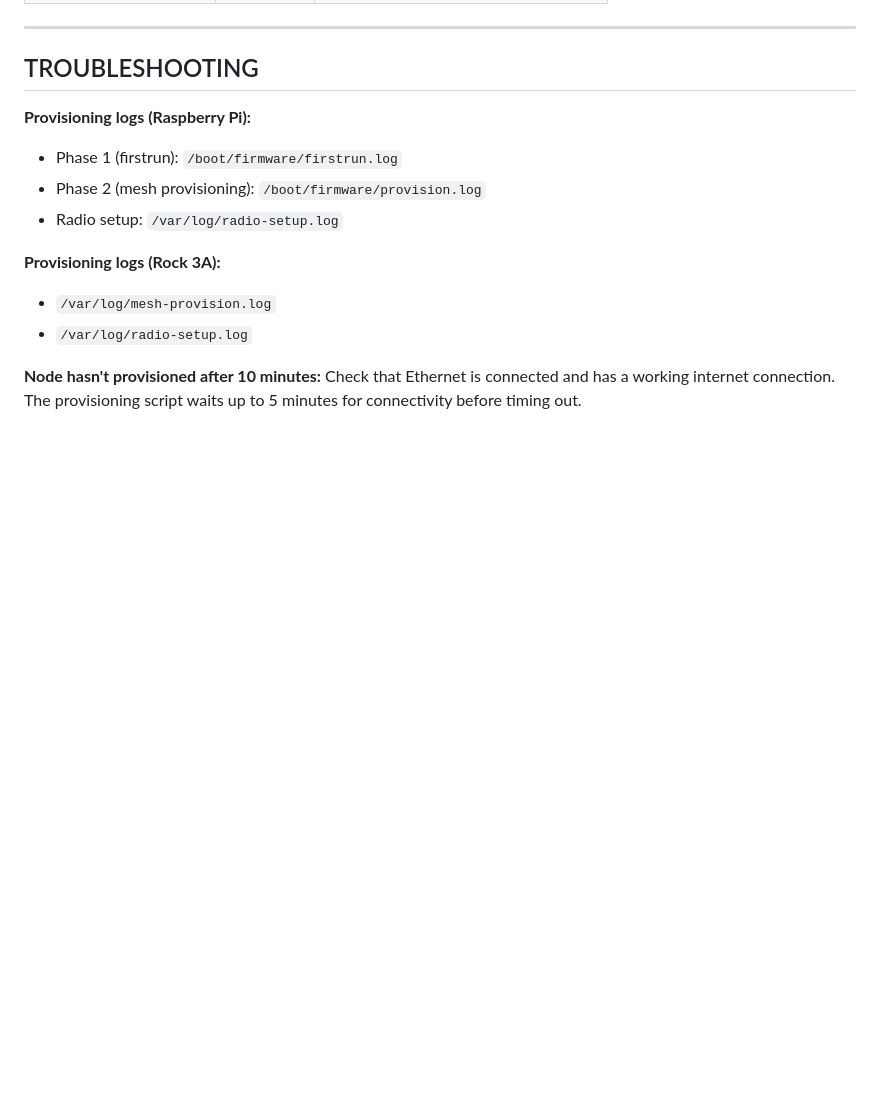
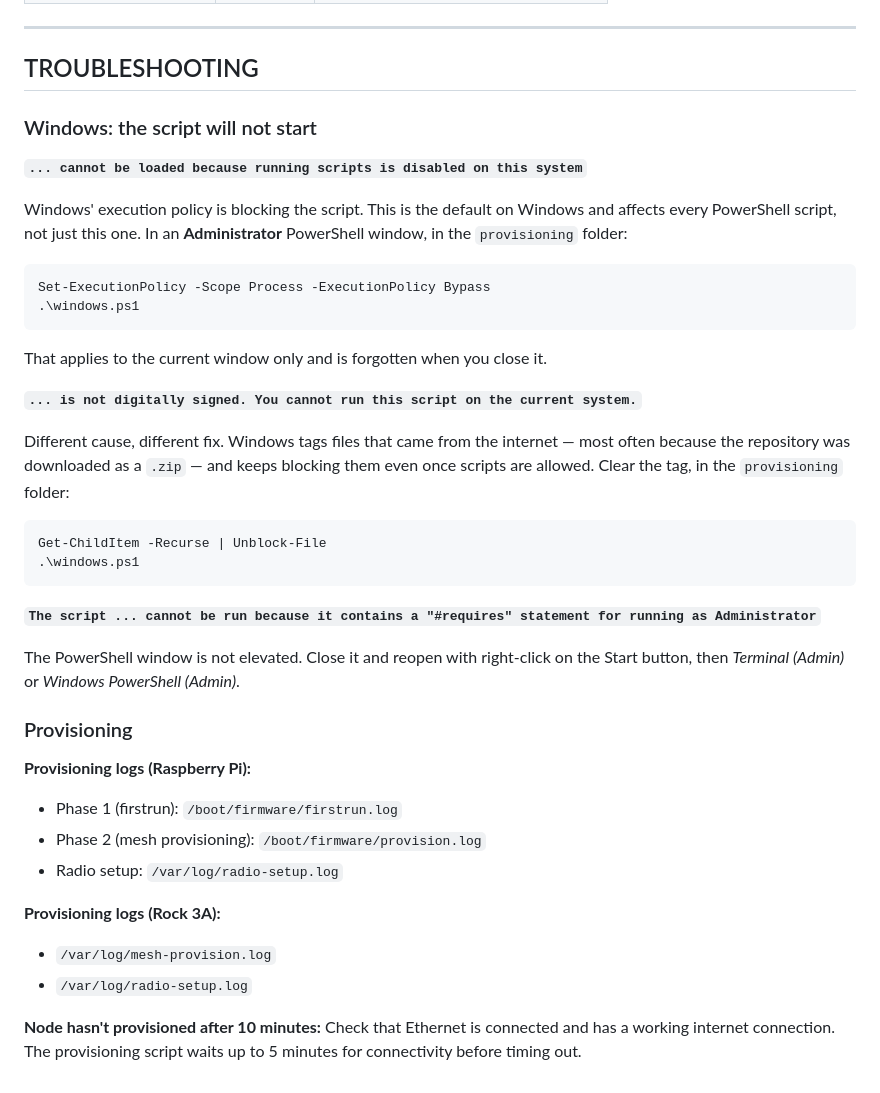
Before and after one commit to very-srs/MANET, a Markdown page: MANET/provisioning/README.md, the part around one of its changes. Rendered like a GitHub page; blank space fills up the shorter version.

````diff
--- a/MANET/provisioning/README.md
+++ b/MANET/provisioning/README.md
@@ -266,6 +295,39 @@ When it finishes — and after any pending interface rename has settled — it d
 
 ## TROUBLESHOOTING
 
+### Windows: the script will not start
+
+**`... cannot be loaded because running scripts is disabled on this system`**
+
+Windows' execution policy is blocking the script. This is the default on Windows and
+affects every PowerShell script, not just this one. In an **Administrator** PowerShell
+window, in the `provisioning` folder:
+
+```powershell
+Set-ExecutionPolicy -Scope Process -ExecutionPolicy Bypass
+.\windows.ps1
+```
+
+That applies to the current window only and is forgotten when you close it.
+
+**`... is not digitally signed. You cannot run this script on the current system.`**
+
+Different cause, different fix. Windows tags files that came from the internet — most
+often because the repository was downloaded as a `.zip` — and keeps blocking them even
+once scripts are allowed. Clear the tag, in the `provisioning` folder:
+
+```powershell
+Get-ChildItem -Recurse | Unblock-File
+.\windows.ps1
+```
+
+**`The script ... cannot be run because it contains a "#requires" statement for running as Administrator`**
+
+The PowerShell window is not elevated. Close it and reopen with right-click on the Start
+button, then *Terminal (Admin)* or *Windows PowerShell (Admin)*.
+
+### Provisioning
+
 **Provisioning logs (Raspberry Pi):**
 - Phase 1 (firstrun): `/boot/firmware/firstrun.log`
 - Phase 2 (mesh provisioning): `/boot/firmware/provision.log`
````
Also changed, not shown: other parts of MANET/provisioning/README.md (+30 -1 lines), README.md (+3 -0 lines).
